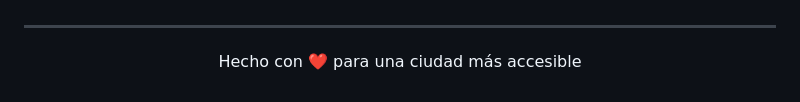
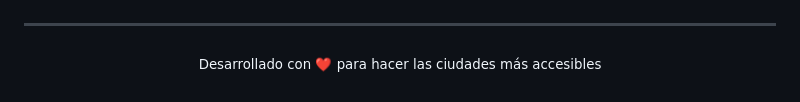
Before and after one commit to DidiSDev/TFG_Comunidad_en_Movimiento, a Markdown page: README.md, the part around one of its changes. Rendered like a GitHub page.

```diff
--- a/README.md
+++ b/README.md
@@ -271,5 +297,7 @@ Este proyecto está bajo la Licencia MIT - ver el archivo [LICENSE](LICENSE) par
+</p>
+
 ---
 
 <p align="center">
-  Hecho con ❤️ para una ciudad más accesible
+  <sub>Desarrollado con ❤️ para hacer las ciudades más accesibles</sub>
 </p>
```
Also changed, not shown: other parts of README.md (+31 -5 lines).
